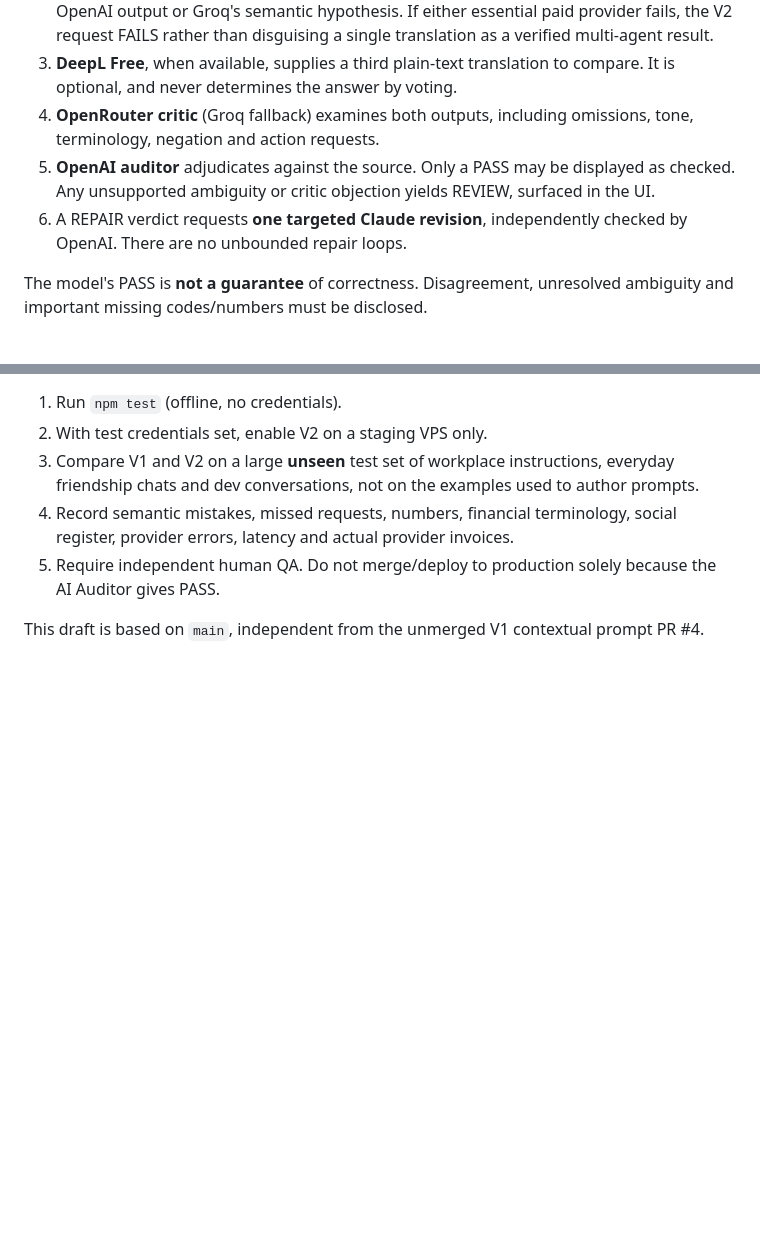
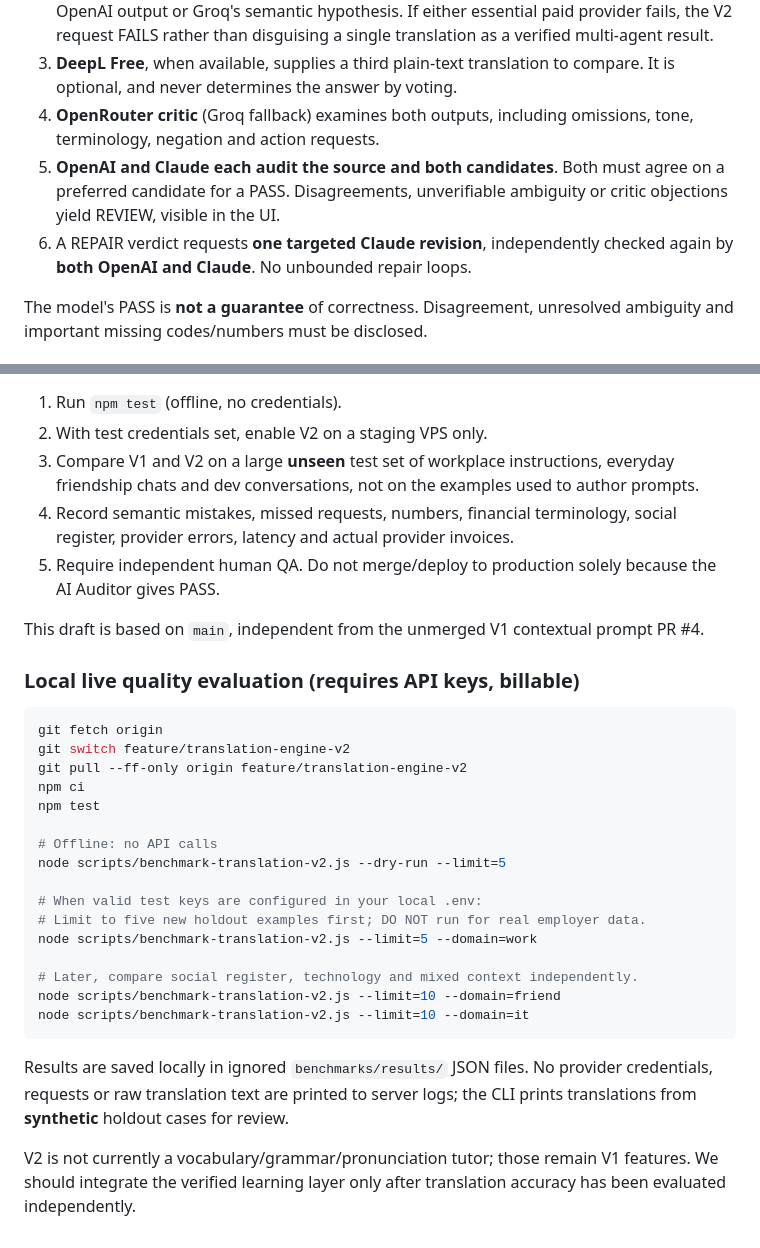
Before and after one commit to phanvanhieu1/bot_lang_telegram, a Markdown page: TRANSLATION_ENGINE_V2.md, 2 parts joined by grey strips. GitHub-like rendering; blank space fills up the shorter version.

Commit message:
docs(v2): document dual independent audits and unseen-set live test commands

````diff
--- a/TRANSLATION_ENGINE_V2.md
+++ b/TRANSLATION_ENGINE_V2.md
@@ -18,11 +18,11 @@ The V2 button is a deliberate paid/deep translation request:
    compare. It is optional, and never determines the answer by voting.
 4. **OpenRouter critic** (Groq fallback) examines both outputs, including
    omissions, tone, terminology, negation and action requests.
-5. **OpenAI auditor** adjudicates against the source. Only a PASS may be
-   displayed as checked. Any unsupported ambiguity or critic objection yields
-   REVIEW, surfaced in the UI.
+5. **OpenAI and Claude each audit the source and both candidates**. Both
+   must agree on a preferred candidate for a PASS. Disagreements, unverifiable
+   ambiguity or critic objections yield REVIEW, visible in the UI.
 6. A REPAIR verdict requests **one targeted Claude revision**, independently
-   checked by OpenAI. There are no unbounded repair loops.
+   checked again by **both OpenAI and Claude**. No unbounded repair loops.
 
 The model's PASS is **not a guarantee** of correctness. Disagreement,
 unresolved ambiguity and important missing codes/numbers must be disclosed.
@@ -90,3 +90,32 @@ not included in the initial estimate. The JSON response includes
 
 This draft is based on `main`, independent from the unmerged V1 contextual
 prompt PR #4.
+
+### Local live quality evaluation (requires API keys, billable)
+
+```bash
+git fetch origin
+git switch feature/translation-engine-v2
+git pull --ff-only origin feature/translation-engine-v2
+npm ci
+npm test
+
+# Offline: no API calls
+node scripts/benchmark-translation-v2.js --dry-run --limit=5
+
+# When valid test keys are configured in your local .env:
+# Limit to five new holdout examples first; DO NOT run for real employer data.
+node scripts/benchmark-translation-v2.js --limit=5 --domain=work
+
+# Later, compare social register, technology and mixed context independently.
+node scripts/benchmark-translation-v2.js --limit=10 --domain=friend
+node scripts/benchmark-translation-v2.js --limit=10 --domain=it
+```
+
+Results are saved locally in ignored `benchmarks/results/` JSON files. No
+provider credentials, requests or raw translation text are printed to server
+logs; the CLI prints translations from **synthetic** holdout cases for review.
+
+V2 is not currently a vocabulary/grammar/pronunciation tutor; those remain
+V1 features. We should integrate the verified learning layer only after
+translation accuracy has been evaluated independently.
````
